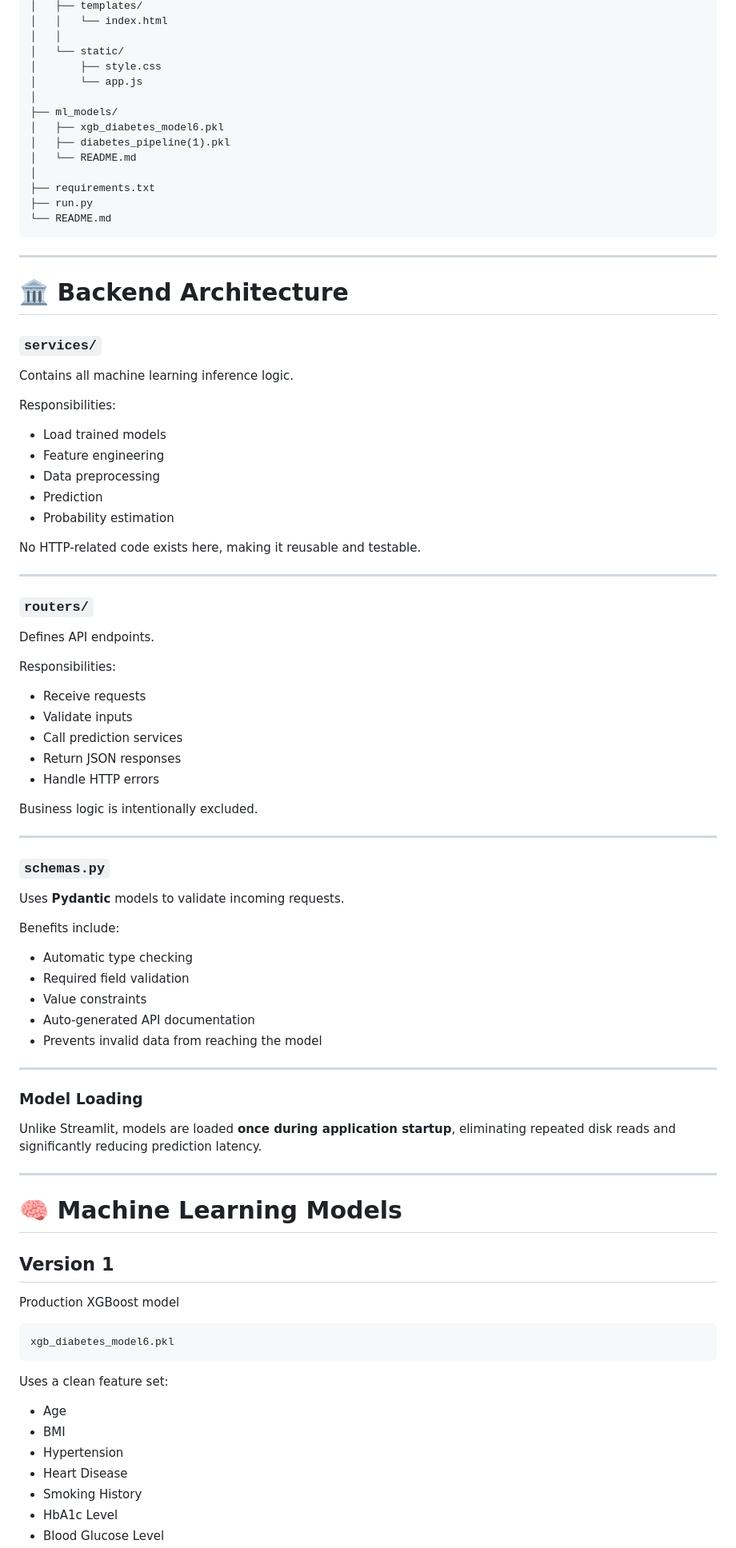
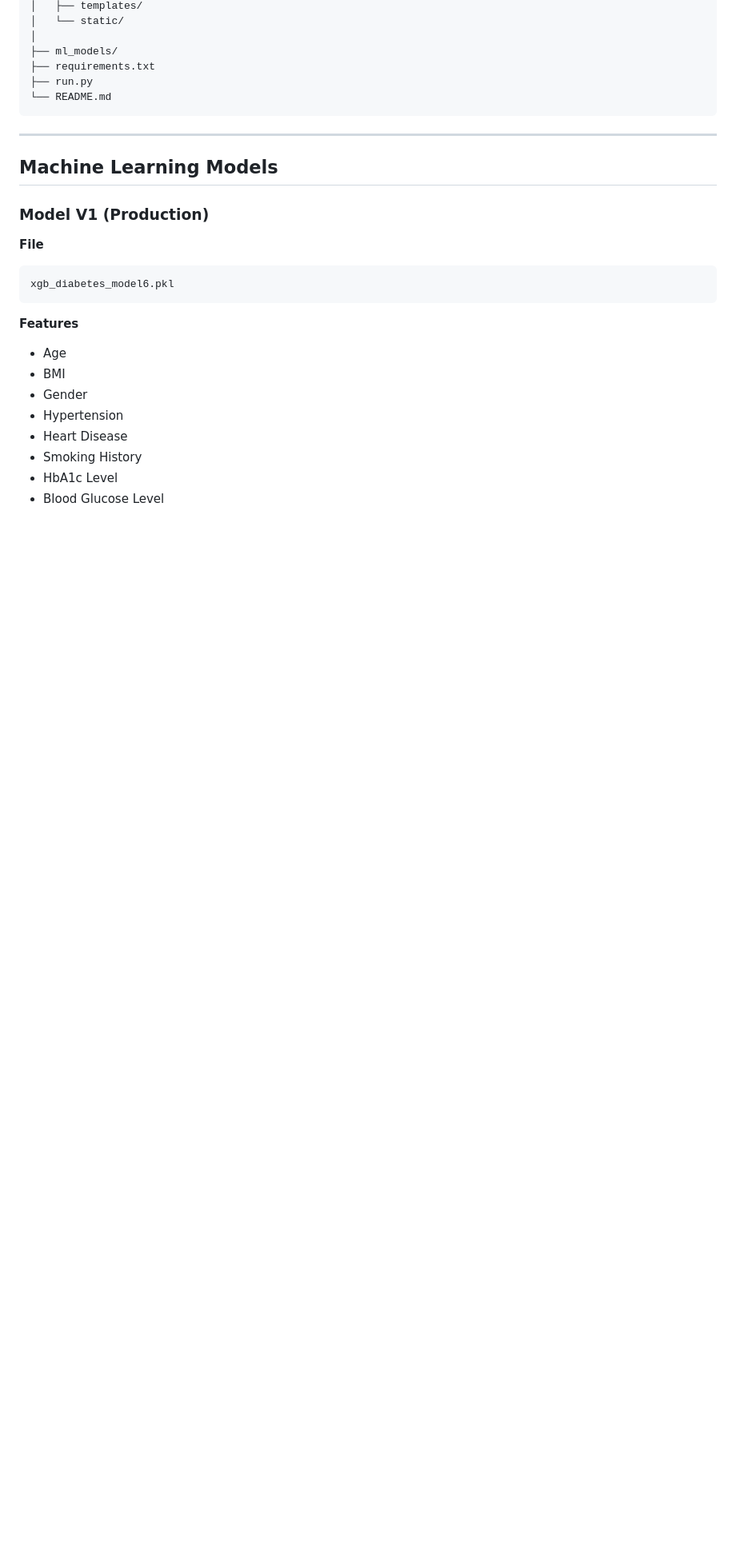
Before and after one commit to nourelhadidy/Diabetes-Model, a Markdown page: README.md, the part around one of its changes. Shown at 80% size. Drawn GitHub-style; blank space fills up the shorter version.

````diff
--- a/README.md
+++ b/README.md
@@ -89,15 +54,7 @@ diabetes-fastapi/
 │   ├── templates/
-│   │   └── index.html
-│   │
 │   └── static/
-│       ├── style.css
-│       └── app.js
 │
 ├── ml_models/
-│   ├── xgb_diabetes_model6.pkl
-│   ├── diabetes_pipeline(1).pkl
-│   └── README.md
-│
 ├── requirements.txt
 ├── run.py
 └── README.md
@@ -105,74 +62,21 @@ diabetes-fastapi/
 
 ---
 
-# 🏛️ Backend Architecture
+## Machine Learning Models
 
-### `services/`
+### Model V1 (Production)
 
-Contains all machine learning inference logic.
-
-Responsibilities:
-
-- Load trained models
-- Feature engineering
-- Data preprocessing
-- Prediction
-- Probability estimation
-
-No HTTP-related code exists here, making it reusable and testable.
-
----
-
-### `routers/`
-
-Defines API endpoints.
-
-Responsibilities:
-
-- Receive requests
-- Validate inputs
-- Call prediction services
-- Return JSON responses
-- Handle HTTP errors
-
-Business logic is intentionally excluded.
-
----
-
-### `schemas.py`
-
-Uses **Pydantic** models to validate incoming requests.
-
-Benefits include:
-
-- Automatic type checking
-- Required field validation
-- Value constraints
-- Auto-generated API documentation
-- Prevents invalid data from reaching the model
-
----
-
-### Model Loading
-
-Unlike Streamlit, models are loaded **once during application startup**, eliminating repeated disk reads and significantly reducing prediction latency.
-
----
-
-# 🧠 Machine Learning Models
-
-## Version 1
-
-Production XGBoost model
+**File**
 
 ```
 xgb_diabetes_model6.pkl
 ```
 
-Uses a clean feature set:
+**Features**
 
 - Age
 - BMI
+- Gender
 - Hypertension
 - Heart Disease
 - Smoking History
````
Also changed, not shown: other parts of README.md (+72 -223 lines).
